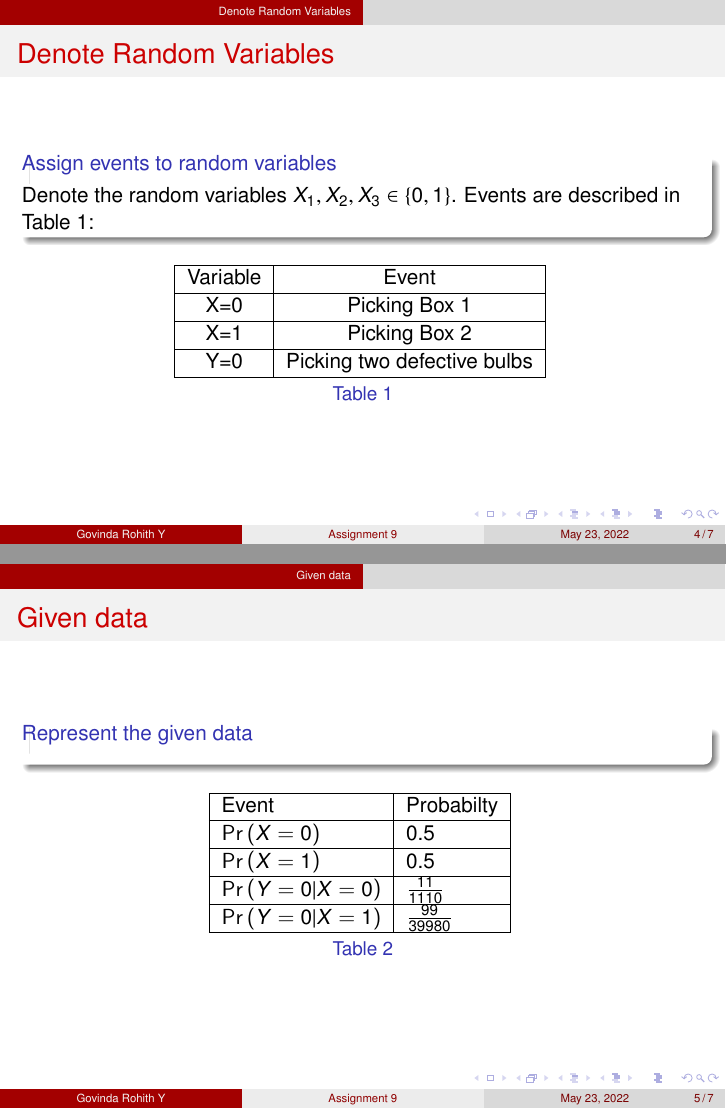
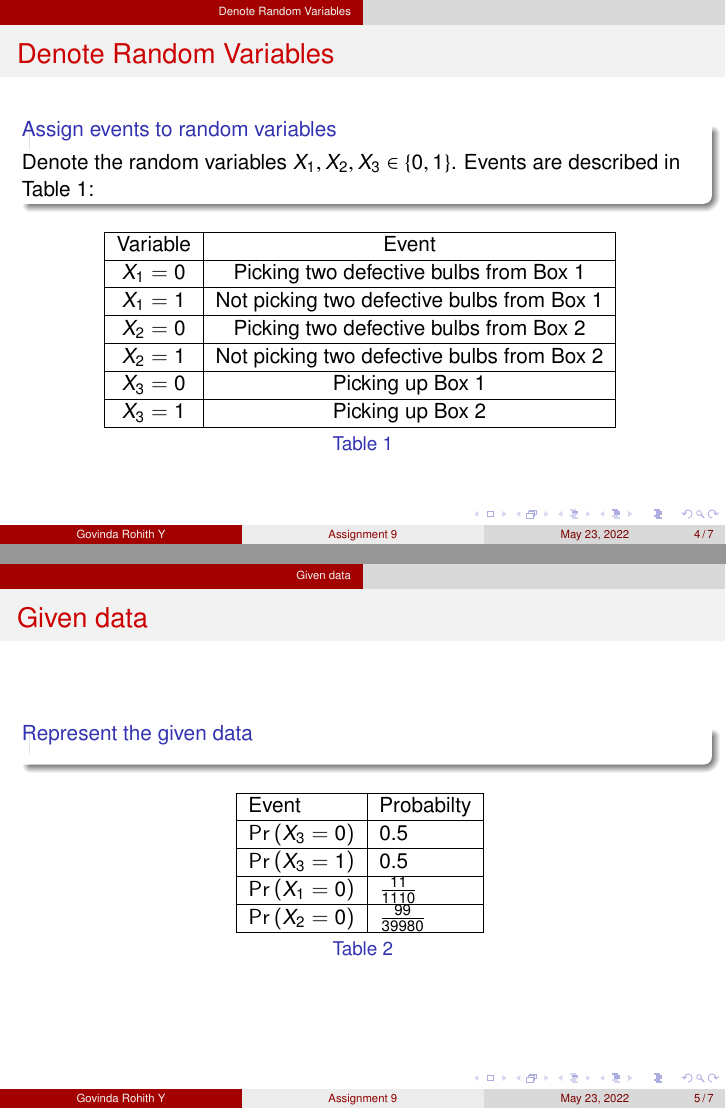
Before and after one commit to GovindaRohith/Assignments, LaTeX slides (Assignment 9/pres.tex, which reads Assignment 9/tables/table1.tex, Assignment 9/tables/table2.tex): pages 4 and 5 of 7, joined at a grey line. Compiled offline with pdfLaTeX.

Commit message:
Add files via upload

```diff
--- a/Assignment 9/tables/table1.tex
+++ b/Assignment 9/tables/table1.tex
@@ -90,9 +90,12 @@
 \begin{tabular}{|c|c|}
 \hline
 Variable & Event                       \\ \hline
-X=0      & Picking Box 1               \\ \hline
-X=1      & Picking Box 2               \\ \hline
-Y=0      & Picking two defective bulbs \\ \hline
+$X_1=0$      & Picking two defective bulbs from Box 1               \\ \hline
+$X_1=1$      & Not picking two defective bulbs from Box 1              \\ \hline
+$X_2=0$      & Picking two defective bulbs from Box 2 \\ \hline
+$X_2=1$      & Not picking two defective bulbs from Box 2 \\ \hline
+$X_3=0$      & Picking up Box 1 \\ \hline
+$X_3=1$      & Picking up Box 2 \\ \hline
 \end{tabular}
 \label{tab:my-table}
 
--- a/Assignment 9/tables/table2.tex
+++ b/Assignment 9/tables/table2.tex
@@ -90,10 +90,10 @@
 \begin{tabular}{|l|l|}
 \hline
 Event & Probabilty \\ \hline
-$\pr{X=0}$   & 0.5        \\ \hline
-$\pr{X=1}$   & 0.5        \\ \hline
-$\pr{Y=0|X=0}$   & $\frac{11}{1110}  $       \\ \hline
-$\pr{Y=0|X=1}$   &  $\frac{99}{39980}  $         \\ \hline
+$\pr{X_3=0}$   & 0.5        \\ \hline
+$\pr{X_3=1}$   & 0.5        \\ \hline
+$\pr{X_1=0}$   & $\frac{11}{1110}  $       \\ \hline
+$\pr{X_2=0}$   &  $\frac{99}{39980}  $         \\ \hline
 \end{tabular}
 \label{tab:my-table}
 
```
